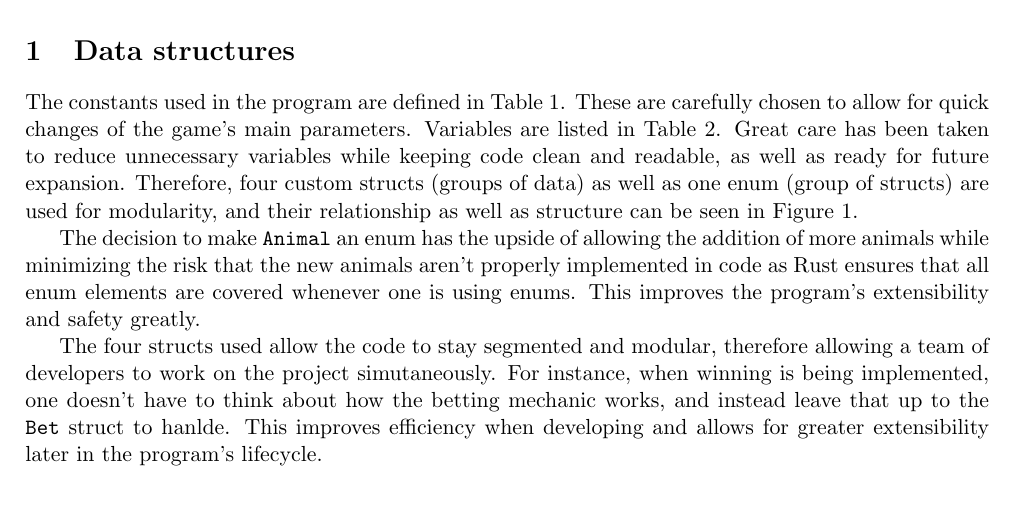
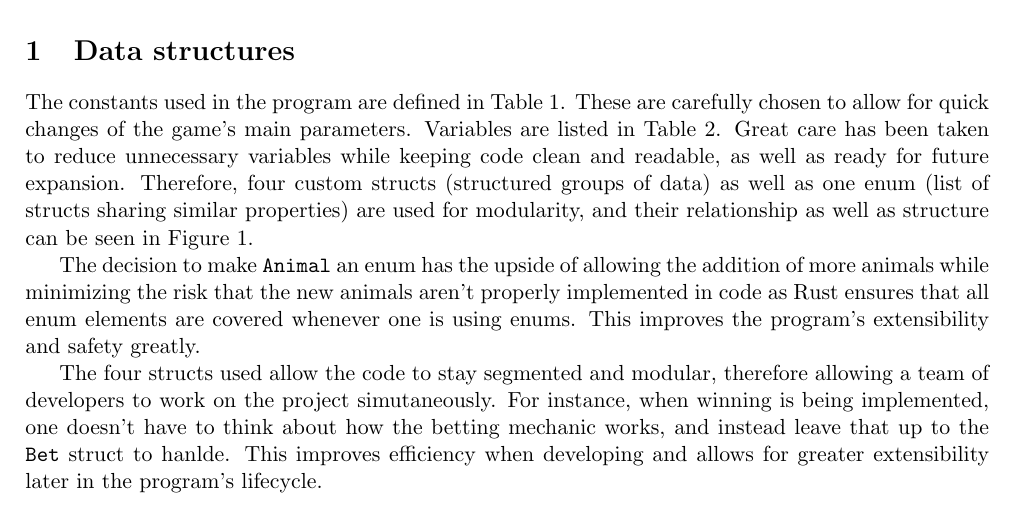
Before and after one commit to patrickpmueller/tortoise-and-hare, a LaTeX document (write-up/main.tex): part of page 2 of 6, cut so that both start at the same text. Compiled offline with pdfLaTeX.

Commit message:
Updates to writeup

```diff
--- a/write-up/main.tex
+++ b/write-up/main.tex
@@ -116,9 +116,9 @@ such as functional programming to keep code neat, tidy, legible and extensible.
 The constants used in the program are defined in Table~\ref{tab:consts}. These are carefully chosen
 to allow for quick changes of the game's main parameters. Variables are listed in Table~\ref{tab:vars}.
 Great care has been taken to reduce unnecessary variables while keeping code clean and readable, as
-well as ready for future expansion. Therefore, four custom structs (groups of data) as well as one
-enum (group of structs) are used for modularity, and their relationship as well as structure can be
-seen in Figure~\ref{fig:structs}.
+well as ready for future expansion. Therefore, four custom structs (structured groups of data) as well as one
+enum (list of structs sharing similar properties) are used for modularity, and their relationship as well as
+structure can be seen in Figure~\ref{fig:structs}.
 
 The decision to make \texttt{Animal} an enum has the upside of allowing the addition of  more animals
 while minimizing the risk that the new animals aren't properly implemented in code as Rust ensures that
```
